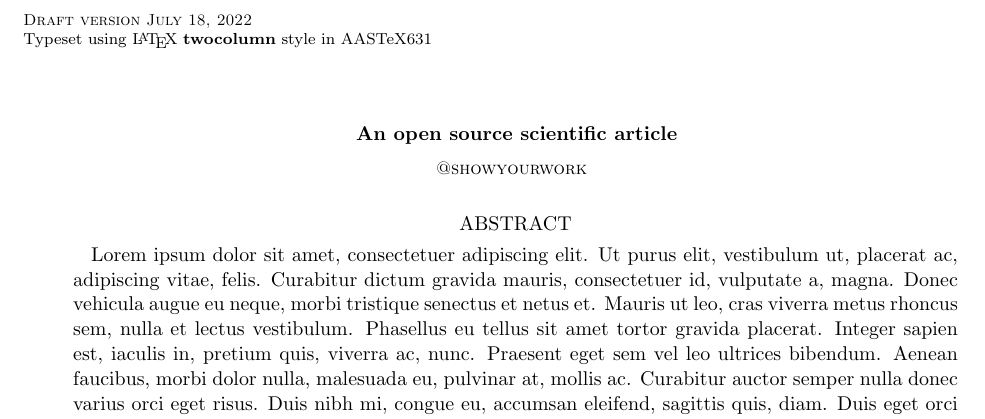
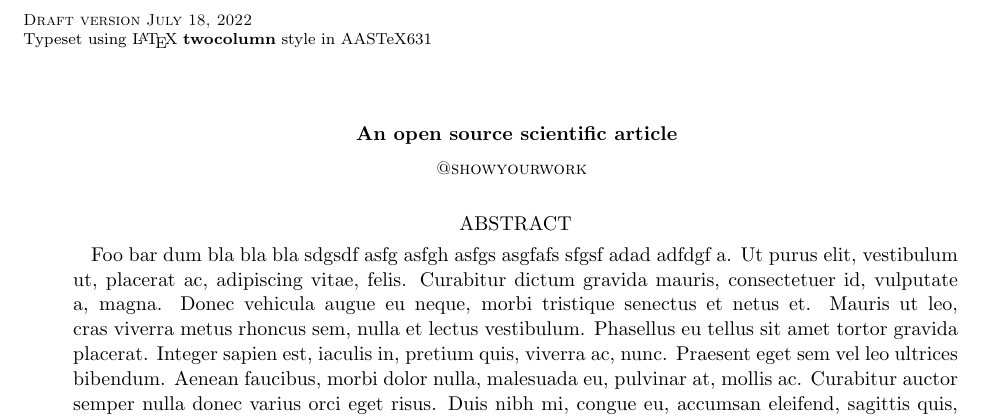
Before and after one commit to rodluger/test-pull-request, a LaTeX paper (src/tex/ms.tex): part of the page, cut so that both start at the same text. Compiled offline with pdfLaTeX; a LaTeX package or settings file that is missing is left out.

Commit message:
DUMMY CHANGE

```diff
--- a/src/tex/ms.tex
+++ b/src/tex/ms.tex
@@ -13,7 +13,7 @@
 
 % Abstract with filler text
 \begin{abstract}
-    Lorem ipsum dolor sit amet, consectetuer adipiscing elit.
+    Foo bar dum bla bla bla sdgsdf asfg asfgh asfgs asgfafs sfgsf adad adfdgf a.
     Ut purus elit, vestibulum ut, placerat ac, adipiscing vitae, felis.
     Curabitur dictum gravida mauris, consectetuer id, vulputate a, magna.
     Donec vehicula augue eu neque, morbi tristique senectus et netus et.
```
